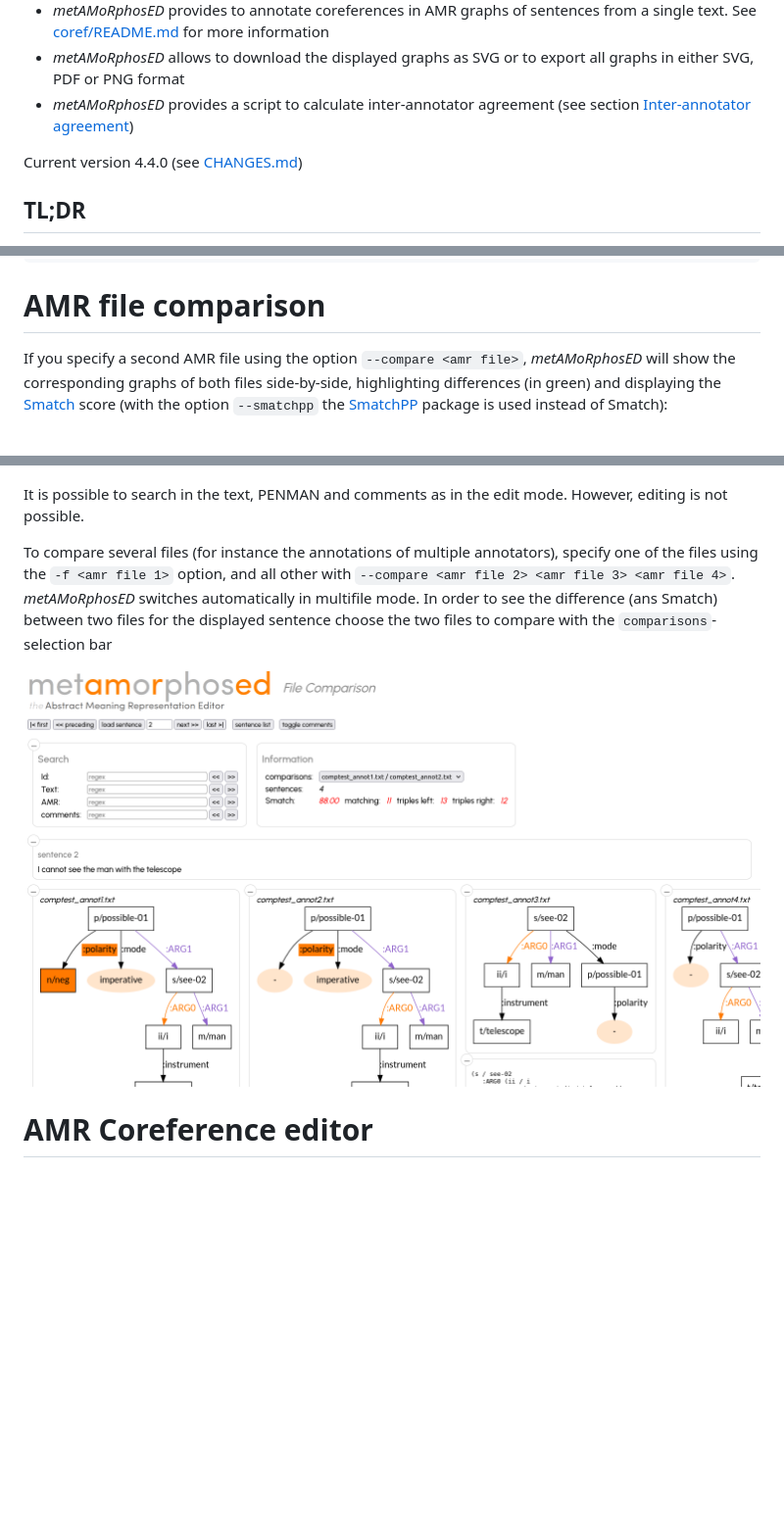
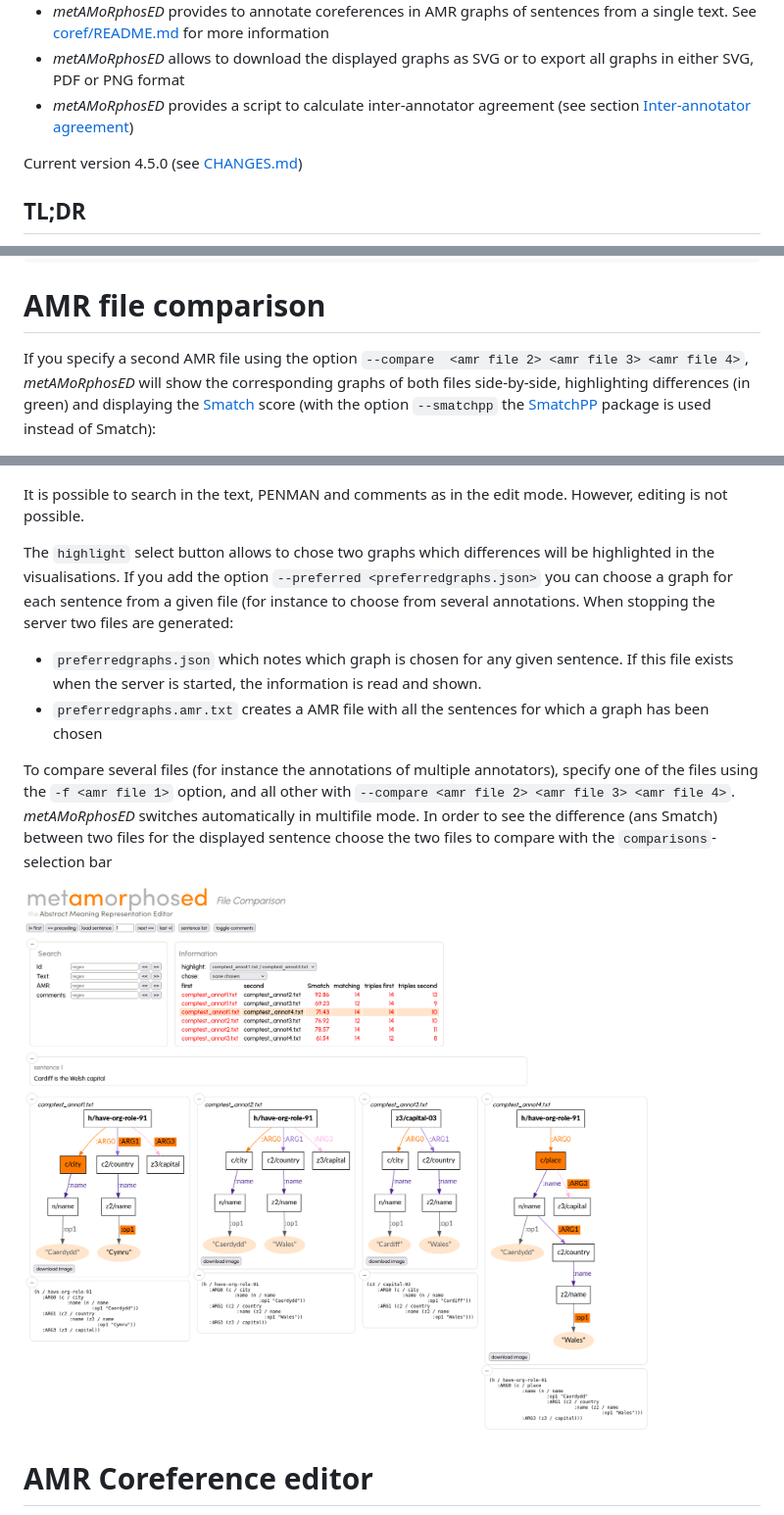
Before and after one commit to Orange-OpenSource/metamorphosed, a Markdown page: README.md, 3 parts joined by grey strips. Shown: that part at 98% size. GitHub-like rendering; pictures changed too: doc/comparison-multiple-files.png; blank space fills up the shorter version.

Commit message:
documentation

```diff
--- a/README.md
+++ b/README.md
@@ -10,7 +10,7 @@ by LDC (https://catalog.ldc.upenn.edu/LDC2020T02)
 * _metAMoRphosED_ allows to download the displayed graphs as SVG or to export all graphs in either SVG, PDF or PNG format
 * _metAMoRphosED_ provides a script to calculate inter-annotator agreement (see section [Inter-annotator agreement](#inter-annotator-agreement))
 
-Current version 4.4.0 (see [CHANGES.md](CHANGES.md))
+Current version 4.5.0 (see [CHANGES.md](CHANGES.md))
 
 ## TL;DR
 * if your updating from version up to 4.0.0: the file `server.py` has been renamed to `metamorphosed_server.py`, also install the additional packages:
@@ -355,11 +355,17 @@ start _metamorphosed_ with the option `--edge_predictor` (or `-E`):
 
 # AMR file comparison
 
-If you specify a second AMR file using the option `--compare <amr file>`, _metAMoRphosED_ will show the corresponding graphs of both files side-by-side, highlighting differences (in green) and displaying the [Smatch](https://github.com/snowblink14/smatch) score (with the option `--smatchpp` the [SmatchPP](https://github.com/flipz357/smatchpp/) package is used instead of Smatch):
+If you specify a second AMR file using the option `--compare  <amr file 2> <amr file 3> <amr file 4>`, _metAMoRphosED_ will show the corresponding graphs of both files side-by-side, highlighting differences (in green) and displaying the [Smatch](https://github.com/snowblink14/smatch) score (with the option `--smatchpp` the [SmatchPP](https://github.com/flipz357/smatchpp/) package is used instead of Smatch):
 
 ![AMR file comparison ](doc/comparison.png)
 
 It is possible to search in the text, PENMAN and comments as in the edit mode. However, editing is not possible.
+
+The `highlight` select button allows to chose two graphs which differences will be highlighted in the visualisations.
+If you add the option `--preferred <preferredgraphs.json>` you can choose a graph for each sentence from a given file (for instance to choose from several annotations. When stopping the server two files are generated:
+
+* `preferredgraphs.json` which notes which graph is chosen for any given sentence. If this file exists when the server is started, the information is read and shown.
+* `preferredgraphs.amr.txt` creates a AMR file with all the sentences for which a graph has been chosen
 
 To compare several files (for instance the annotations of multiple annotators), specify one of the files using the `-f <amr file 1>` option, and all other with  `--compare <amr file 2> <amr file 3> <amr file 4>`.
 _metAMoRphosED_ switches automatically in multifile mode. In order to see the difference (ans Smatch) between two files for the displayed sentence choose the two files to compare with the `comparisons`-selection bar
```
